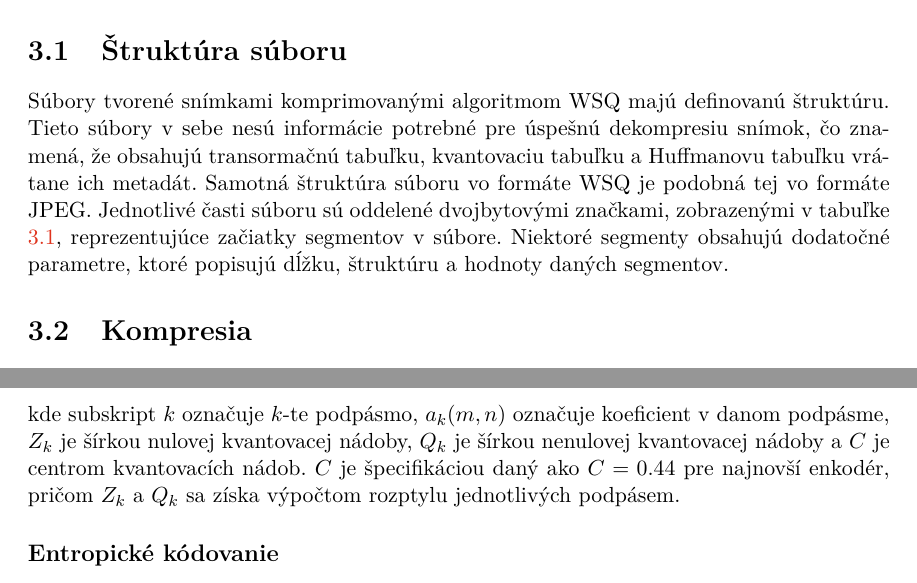
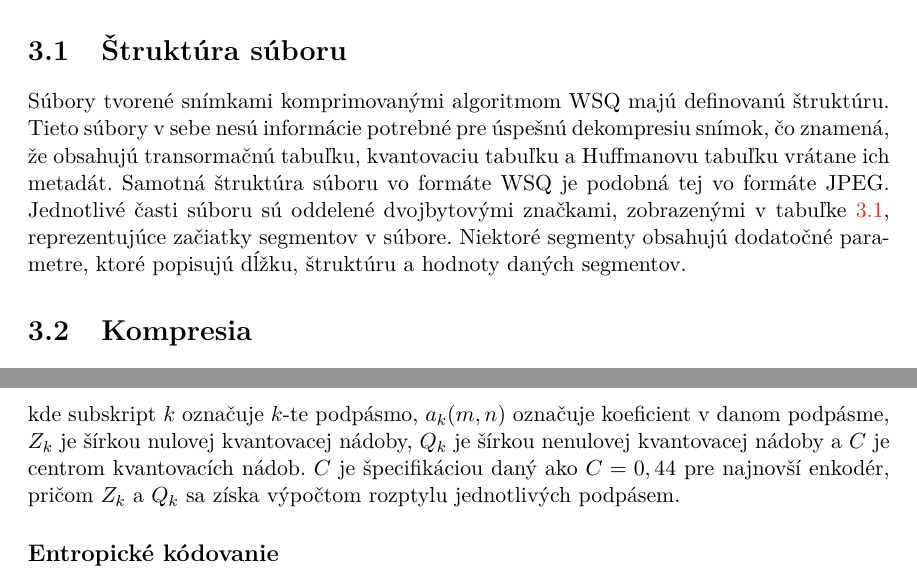
Before and after one commit to pemeth/wsq_editor, a LaTeX thesis (doc/xnemet04.tex, which reads doc/projekt-01-kapitoly-chapters.tex): two parts of pages 11 and 14 of 15, joined at a grey line, cut so that both start at the same text. Compiled offline with pdfLaTeX.

Commit message:
Fix some of the issues in the chapter for WSQ

```diff
--- a/doc/projekt-01-kapitoly-chapters.tex
+++ b/doc/projekt-01-kapitoly-chapters.tex
@@ -196,7 +196,7 @@
   Súbory tvorené snímkami komprimovanými algoritmom WSQ majú definovanú štruktúru. Tieto súbory v sebe nesú informácie potrebné pre úspešnú
   dekompresiu snímok, čo znamená, že obsahujú transormačnú tabuľku, kvantovaciu tabuľku a Huffmanovu tabuľku vrátane ich metadát.
   Samotná štruktúra súboru vo formáte WSQ je podobná tej vo formáte JPEG. Jednotlivé časti súboru sú oddelené dvojbytovými značkami,
-  zobrazenými v tabuľke \ref{tab:znacky_WSQ_suboru}, reprezentujúce začiatky segmentov v súbore. Niektoré segmenty obsahujú dodatočné parametre,
+  zobrazenými v tabuľke~\ref{tab:znacky_WSQ_suboru}, reprezentujúce začiatky segmentov v súbore. Niektoré segmenty obsahujú dodatočné parametre,
   ktoré popisujú dĺžku, štruktúru a hodnoty daných segmentov.
 
   \begin{table}
@@ -293,7 +292,7 @@
     \label{rov:kvantovanie_reverz}
   \end{equation}
   kde subskript $k$ označuje $k$-te podpásmo, $a_k(m,n)$ označuje koeficient v danom podpásme, $Z_k$ je šírkou nulovej kvantovacej nádoby,
-  $Q_k$ je šírkou nenulovej kvantovacej nádoby a $C$ je centrom kvantovacích nádob. $C$ je špecifikáciou daný ako $C = 0.44$ pre najnovší enkodér,
+  $Q_k$ je šírkou nenulovej kvantovacej nádoby a $C$ je centrom kvantovacích nádob. $C$ je špecifikáciou daný ako $C = 0,44$ pre najnovší enkodér,
   pričom $Z_k$ a $Q_k$ sa získa výpočtom rozptylu jednotlivých podpásem.
 
 
```
Also changed, not shown: doc/projekt-01-kapitoly-chapters.tex (3 more changed lines).
